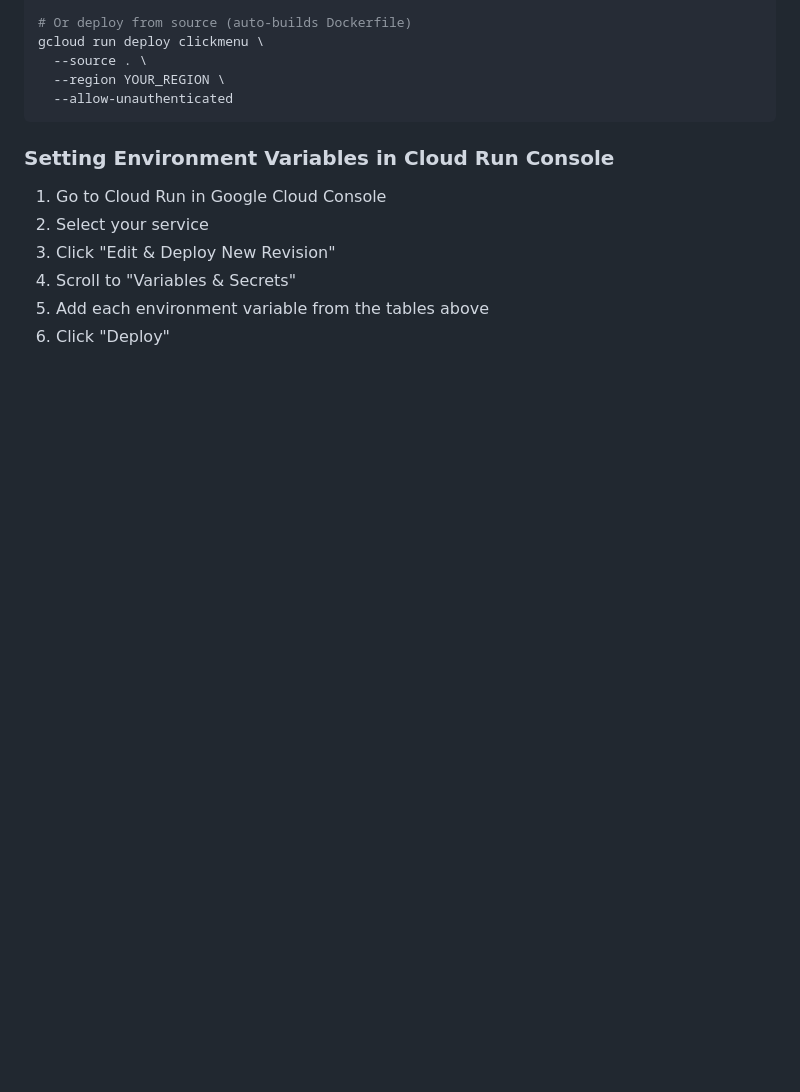
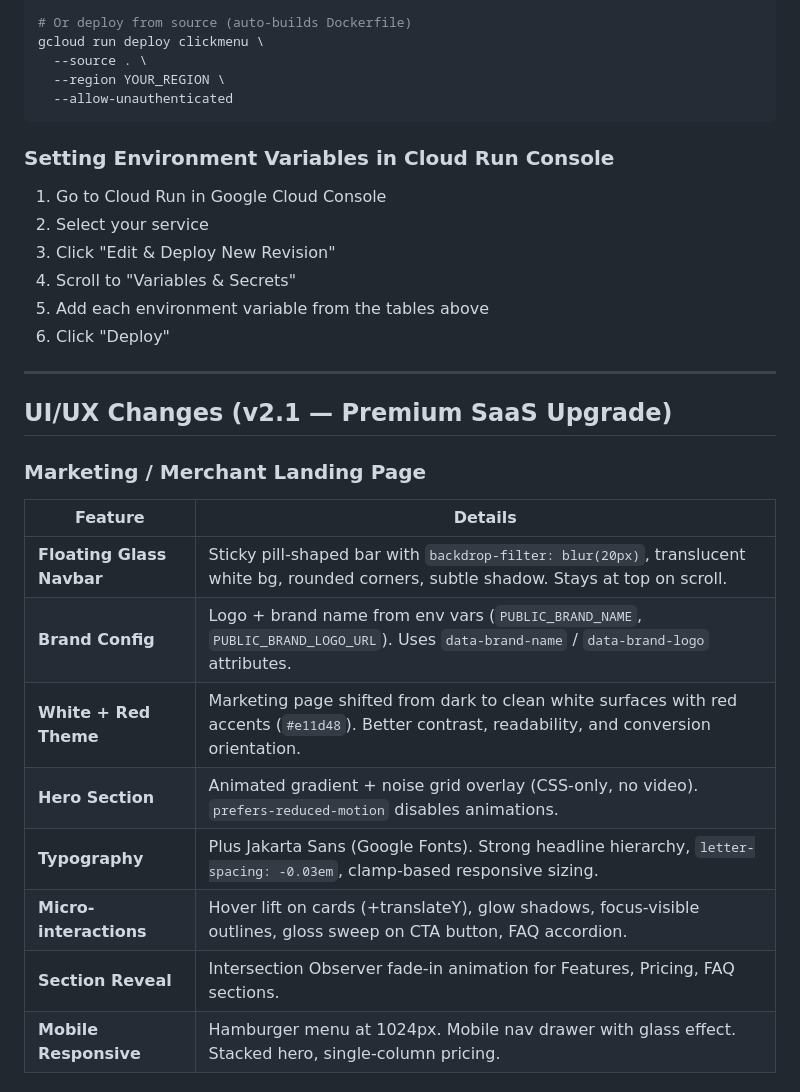
Before and after one commit to PytchMark/ClickMenu, a Markdown page: README.md, the part around one of its changes. Rendered like a GitHub page; blank space fills up the shorter version.

```diff
--- a/README.md
+++ b/README.md
@@ -357,3 +357,23 @@ gcloud run deploy clickmenu \
 4. Scroll to "Variables & Secrets"
 5. Add each environment variable from the tables above
 6. Click "Deploy"
+
+
+
+---
+
+## UI/UX Changes (v2.1 — Premium SaaS Upgrade)
+
+### Marketing / Merchant Landing Page
+
+| Feature | Details |
+|---------|---------|
+| **Floating Glass Navbar** | Sticky pill-shaped bar with `backdrop-filter: blur(20px)`, translucent white bg, rounded corners, subtle shadow. Stays at top on scroll. |
+| **Brand Config** | Logo + brand name from env vars (`PUBLIC_BRAND_NAME`, `PUBLIC_BRAND_LOGO_URL`). Uses `data-brand-name` / `data-brand-logo` attributes. |
+| **White + Red Theme** | Marketing page shifted from dark to clean white surfaces with red accents (`#e11d48`). Better contrast, readability, and conversion orientation. |
+| **Hero Section** | Animated gradient + noise grid overlay (CSS-only, no video). `prefers-reduced-motion` disables animations. |
+| **Typography** | Plus Jakarta Sans (Google Fonts). Strong headline hierarchy, `letter-spacing: -0.03em`, clamp-based responsive sizing. |
+| **Micro-interactions** | Hover lift on cards (+translateY), glow shadows, focus-visible outlines, gloss sweep on CTA button, FAQ accordion. |
+| **Section Reveal** | Intersection Observer fade-in animation for Features, Pricing, FAQ sections. |
+| **Mobile Responsive** | Hamburger menu at 1024px. Mobile nav drawer with glass effect. Stacked hero, single-column pricing. |
+
```
Also changed, not shown: other parts of README.md (+97 -0 lines).
